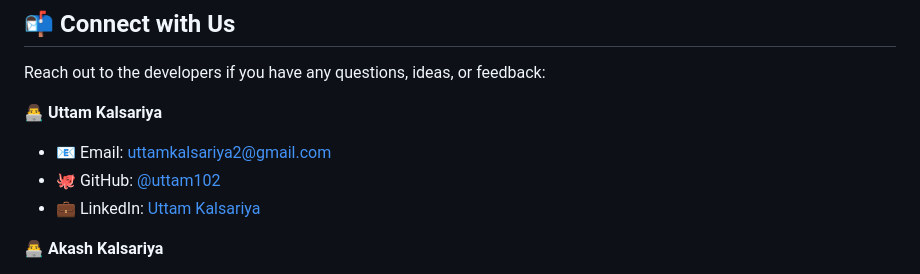
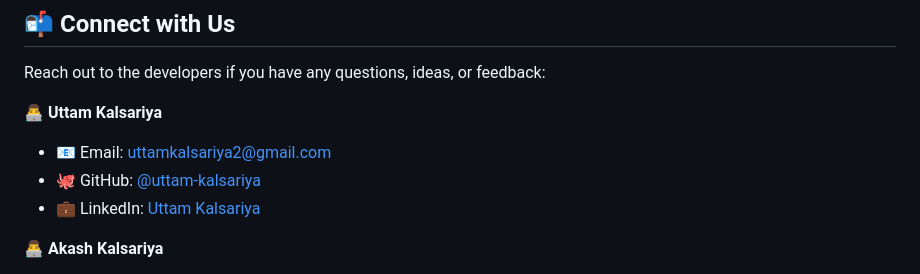
Before and after one commit to uttam102/summpdf-master, a Markdown page: README.md, the part around the change. GitHub-like rendering.

Commit message:
update
update profile  name

```diff
--- a/README.md
+++ b/README.md
@@ -169,7 +169,7 @@ Reach out to the developers if you have any questions, ideas, or feedback:
 
 👨‍💻 **Uttam Kalsariya**
 - 📧 Email: [uttamkalsariya2@gmail.com](mailto:uttamkalsariya2@gmail.com)
-- 🐙 GitHub: [@uttam102](https://github.com/uttam102)
+- 🐙 GitHub: [@uttam-kalsariya](https://github.com/uttam-kalsariya)
 - 💼 LinkedIn: [Uttam Kalsariya](https://www.linkedin.com/in/uttam-kalsariya/)
 
 👨‍💻 **Akash Kalsariya**
```
